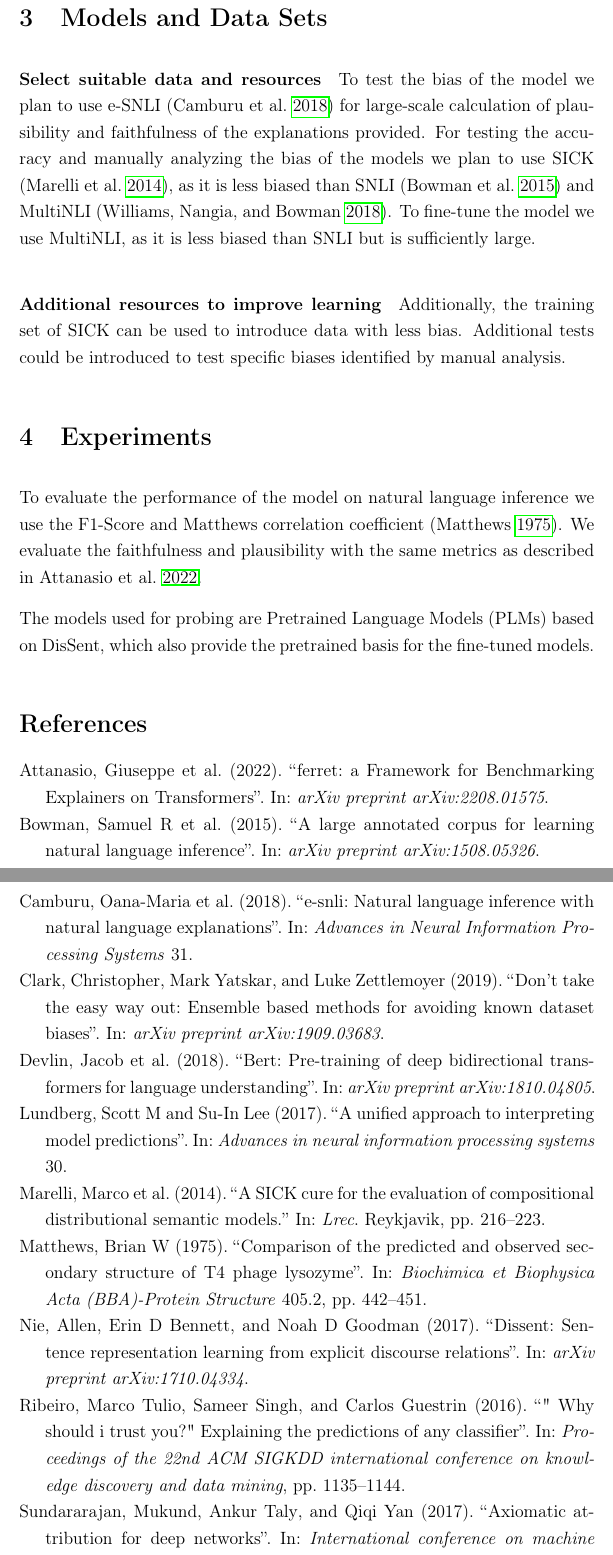
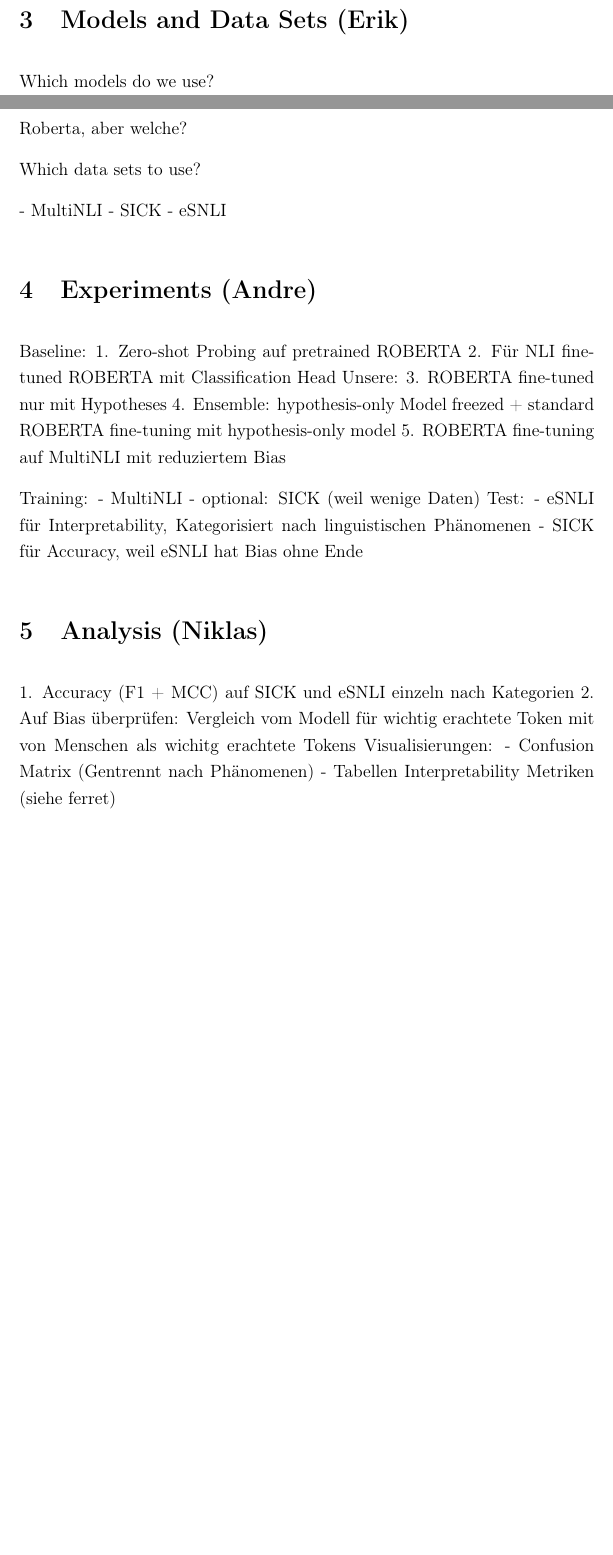
Before and after one commit to study-group-lit/lit, a LaTeX document (outline/pdf/imgrund-loeser-trump-outline.tex): two parts of pages 3 and 4 of 4 before the commit and two parts of pages 1 and 2 of 2 after it, joined at a grey line, cut so that both start at the same text, the shorter picture padded with empty space. Compiled offline with pdfLaTeX.

Commit message:
Add structure

```diff
--- a/outline/pdf/imgrund-loeser-trump-outline.tex
+++ b/outline/pdf/imgrund-loeser-trump-outline.tex
@@ -54,14 +48,40 @@ For fine-tuning, the premise and hypothesis are both fed into a \ac{LM} separate
 
-\section{Models and Data Sets}
-\paragraph{Select suitable data and resources}
-To test the bias of the model we plan to use e-SNLI \parencite{camburu2018esnli} for large-scale calculation of plausibility and faithfulness of the explanations provided. For testing the accuracy and manually analyzing the bias of the models we plan to use SICK \parencite{marelli2014sick}, as it is less biased than SNLI \parencite{bowman2015snli} and MultiNLI \parencite{williams2018multinli}. To fine-tune the model we use MultiNLI, as it is less biased than SNLI but is sufficiently large.
+How to mitigate biases?
 
-\paragraph{Additional resources to improve learning} Additionally, the training set of SICK can be used to introduce data with less bias. Additional tests could be introduced to test specific biases identified by manual analysis.
+\section{Models and Data Sets (Erik)}
+Which models do we use?
 
-\section{Experiments}
-To evaluate the performance of the model on natural language inference we use the F1-Score and Matthews correlation coefficient \parencite{matthews1975comparison}. We evaluate the faithfulness and plausibility with the same metrics as described in \cite{attanasio2022ferret}.
+Roberta, aber welche?
 
-The models used for probing are \acp{PLM} based on DisSent, which also provide the pretrained basis for the fine-tuned models.
+Which data sets to use?
+
+- MultiNLI
+- SICK
+- eSNLI
+
+\section{Experiments (Andre)}
+Baseline:
+1. Zero-shot Probing auf pretrained ROBERTA
+2. Für NLI fine-tuned ROBERTA mit Classification Head
+Unsere:
+3. ROBERTA fine-tuned nur mit Hypotheses
+4. Ensemble: hypothesis-only Model freezed + standard ROBERTA fine-tuning mit hypothesis-only model
+5. ROBERTA fine-tuning auf MultiNLI mit reduziertem Bias
+
+Training:
+- MultiNLI
+- optional: SICK (weil wenige Daten)
+Test:
+- eSNLI für Interpretability, Kategorisiert nach linguistischen Phänomenen
+- SICK für Accuracy, weil eSNLI hat Bias ohne Ende
+
+\section{Analysis (Niklas)}
+1. Accuracy (F1 + MCC) auf SICK und eSNLI einzeln nach Kategorien
+2. Auf Bias überprüfen: Vergleich vom Modell für wichtig erachtete Token mit von Menschen als wichitg erachtete Tokens
+Visualisierungen:
+- Confusion Matrix (Gentrennt nach Phänomenen)
+- Tabellen Interpretability Metriken (siehe ferret)
+
 
 \printbibliography
 
```
Also changed, not shown: outline/notes.txt (added, +25 -0 lines), outline/pdf/imgrund-loeser-trump-outline.pdf (deleted), outline/pdf/imgrund-loeser-trump-outline.tex (22 more changed lines), 1 other file.
